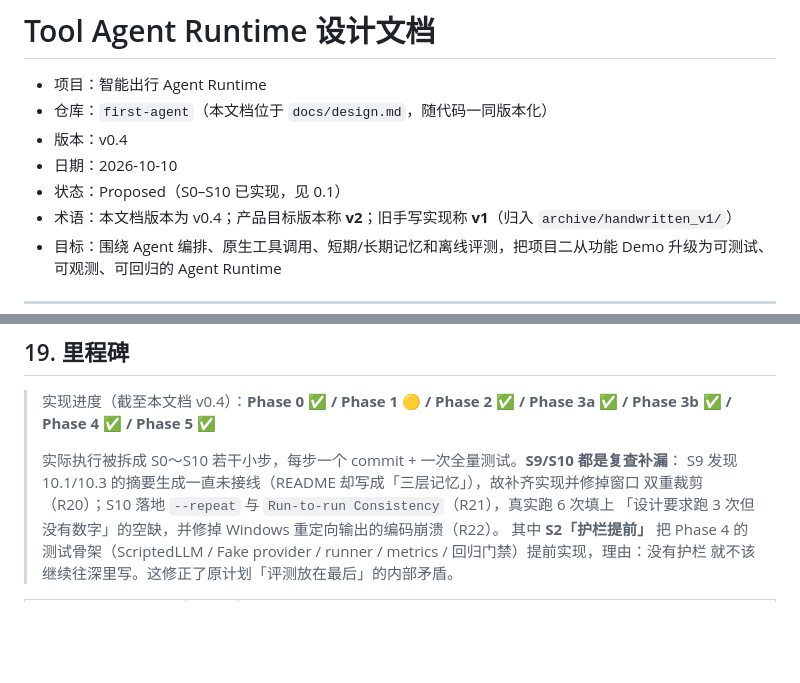
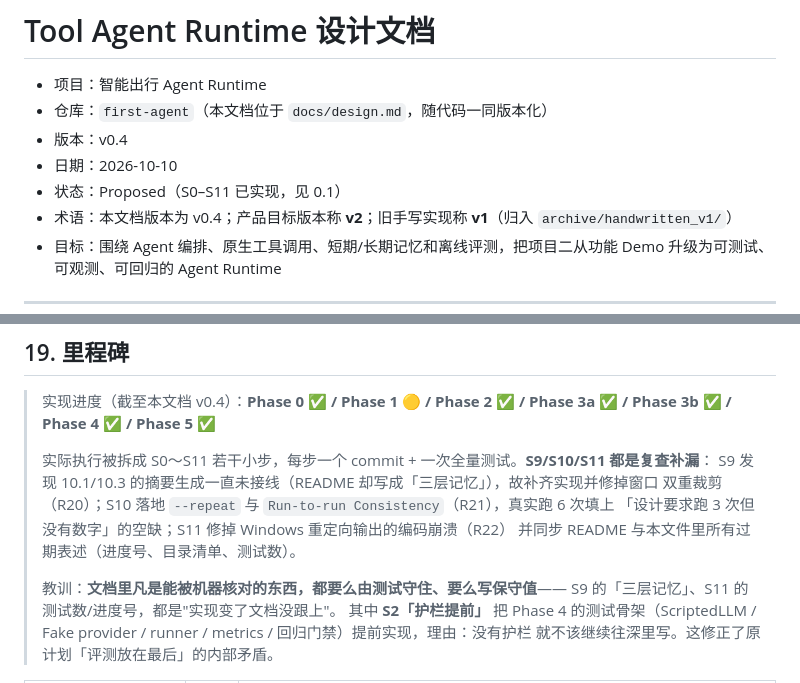
Before and after one commit to lx8828/wayfinder, a Markdown page: docs/design.md, 2 parts joined by grey strips. Rendered like a GitHub page; blank space fills up the shorter version.

Commit message:
docs: record S11 in progress notes and add doc-drift lesson

```diff
--- a/docs/design.md
+++ b/docs/design.md
@@ -4,7 +4,7 @@
 - 仓库：`first-agent`（本文档位于 `docs/design.md`，随代码一同版本化）
 - 版本：v0.4
 - 日期：2026-10-10
-- 状态：Proposed（S0–S10 已实现，见 0.1）
+- 状态：Proposed（S0–S11 已实现，见 0.1）
 - 术语：本文档版本为 v0.4；产品目标版本称 **v2**；旧手写实现称 **v1**（归入 `archive/handwritten_v1/`）
 - 目标：围绕 Agent 编排、原生工具调用、短期/长期记忆和离线评测，把项目二从功能 Demo 升级为可测试、可观测、可回归的 Agent Runtime
 
@@ -1399,10 +1399,14 @@ v2 只建立在 `first-agent/`。
 
 > 实现进度（截至本文档 v0.4）：**Phase 0 ✅ / Phase 1 🟡 / Phase 2 ✅ / Phase 3a ✅ / Phase 3b ✅ / Phase 4 ✅ / Phase 5 ✅**
 >
-> 实际执行被拆成 S0～S10 若干小步，每步一个 commit + 一次全量测试。**S9/S10 都是复查补漏**：
+> 实际执行被拆成 S0～S11 若干小步，每步一个 commit + 一次全量测试。**S9/S10/S11 都是复查补漏**：
 > S9 发现 10.1/10.3 的摘要生成一直未接线（README 却写成「三层记忆」），故补齐实现并修掉窗口
 > 双重裁剪（R20）；S10 落地 `--repeat` 与 `Run-to-run Consistency`（R21），真实跑 6 次填上
-> 「设计要求跑 3 次但没有数字」的空缺，并修掉 Windows 重定向输出的编码崩溃（R22）。
+> 「设计要求跑 3 次但没有数字」的空缺；S11 修掉 Windows 重定向输出的编码崩溃（R22）
+> 并同步 README 与本文件里所有过期表述（进度号、目录清单、测试数）。
+>
+> 教训：**文档里凡是能被机器核对的东西，都要么由测试守住、要么写保守值**——
+> S9 的「三层记忆」、S11 的测试数/进度号，都是"实现变了文档没跟上"。
 > 其中 **S2「护栏提前」** 把 Phase 4
 > 的测试骨架（ScriptedLLM / Fake provider / runner / metrics / 回归门禁）提前实现，理由：没有护栏
 > 就不该继续往深里写。这修正了原计划「评测放在最后」的内部矛盾。
```
